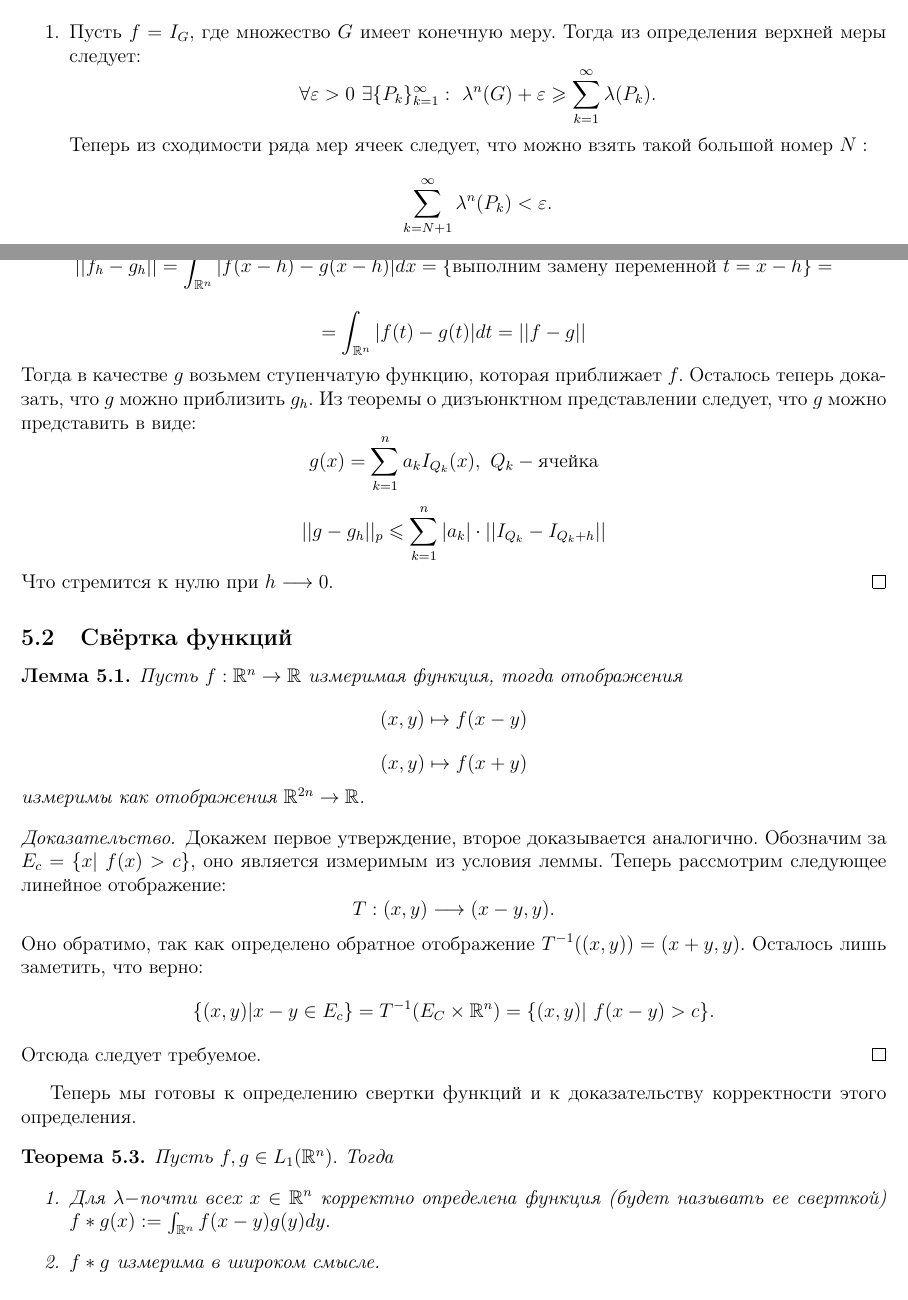
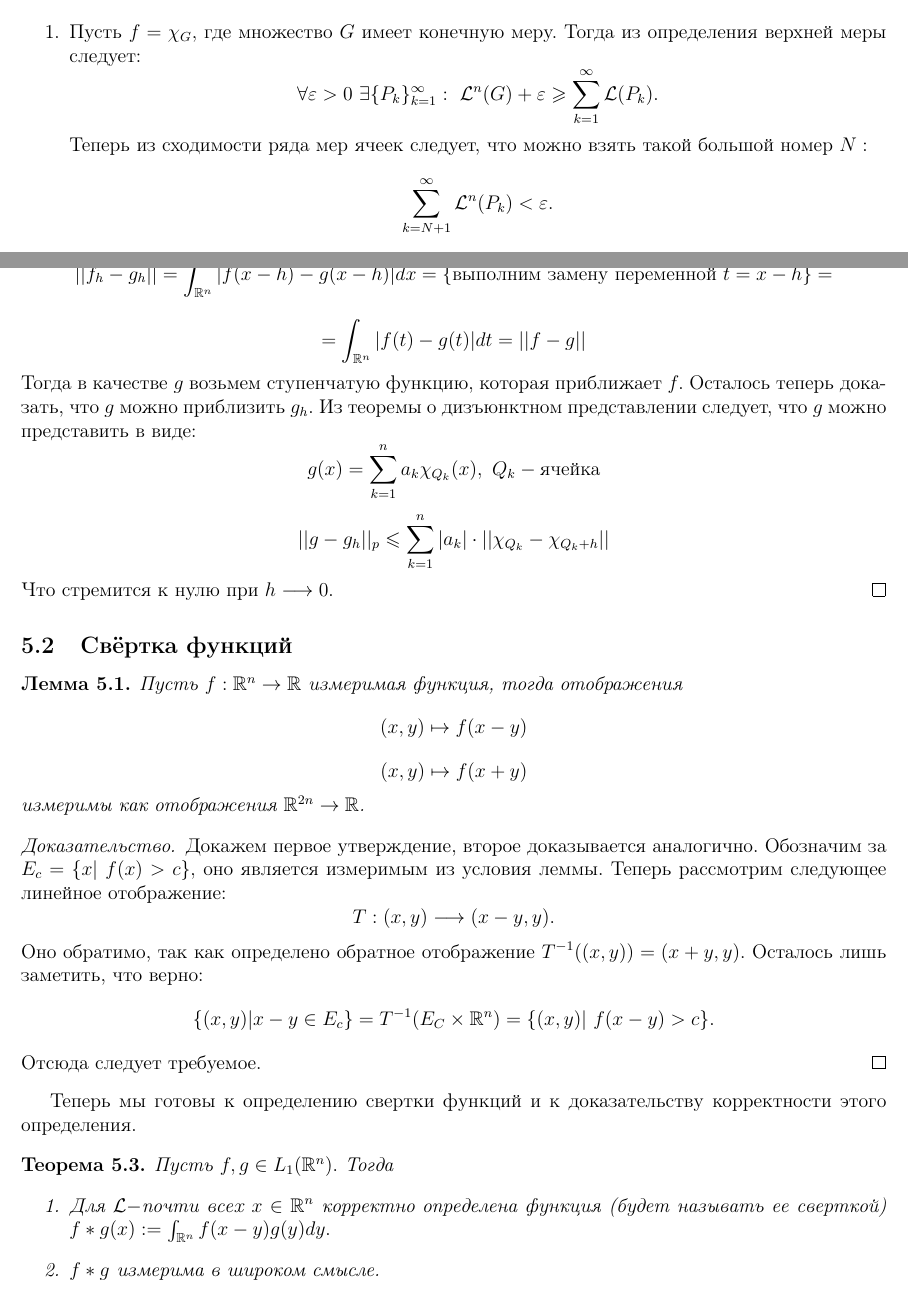
Before and after one commit to baronovM/tyulenevnik, a LaTeX document (sem4/main.tex, which reads sem4/Lectures/Lecture_7.tex): two parts of pages 31 and 32 of 69, joined at a grey line, cut so that both start at the same text. Compiled offline with pdfLaTeX.

Commit message:
lecture 7 fixed

```diff
--- a/sem4/Lectures/Lecture_7.tex
+++ b/sem4/Lectures/Lecture_7.tex
@@ -19,8 +19,8 @@
 \begin{proof} Разобьем доказательство на шаги:
 
 \begin{enumerate}
-    \item Пусть $f = I_{G},$ где множество $G$ имеет конечную меру. Тогда из определения верхней меры следует:
-    $$\forall \varepsilon > 0 \ \exists \{P_{k}\}_{k = 1}^{\infty} : \ \lambda^n(G) + \varepsilon \geq \sum_{k  =1}^{\infty}\lambda(P_k).$$
+    \item Пусть $f = \chi_{G},$ где множество $G$ имеет конечную меру. Тогда из определения верхней меры следует:
+    $$\forall \varepsilon > 0 \ \exists \{P_{k}\}_{k = 1}^{\infty} : \ \LL^n(G) + \varepsilon \geq \sum_{k  =1}^{\infty}\LL(P_k).$$
     Теперь из сходимости ряда мер ячеек следует, что можно взять такой большой номер $N:$
-    $$\sum_{k = N + 1}^{\infty} \lambda^n(P_k) < \varepsilon.$$
+    $$\sum_{k = N + 1}^{\infty} \LL^n(P_k) < \varepsilon.$$
     По теореме о дизъюнктном представлении в полукольце существует набор непересекающихся $\{Q_l\}_{l = 1}^{m}: \ P_1 \cup \ldots \cup P_N = \bigsqcup_{l = 1}^mQ_l.$ Обозначим за $A = \bigcup_{i = 1}^{\infty} P_k,  B = P_1 \cup \ldots \cup P_N.$ Тогда
@@ -49,8 +49,8 @@ $$||f - f_h|| \leq ||f - g|| + ||g - g_h|| + ||f_h - g_h|| \ \forall g \in L_p(\
     $$||f_h - g_h|| = \int_{\R^n}|f(x - h) - g(x - h)| dx = \{\text{выполним замену переменной } t = x - h\}=$$
     $$= \int_{\R^n} |f(t) - g(t)| dt = ||f - g||$$
     Тогда в качестве $g$ возьмем ступенчатую функцию, которая приближает $f.$ Осталось теперь доказать, что $g$ можно приблизить $g_h.$ Из теоремы о дизъюнктном представлении следует, что $g$ можно представить в виде:
-    $$g(x) = \sum_{k = 1}^{n}a_k I_{Q_k}(x), \ Q_k -\text{ячейка}$$
-    $$||g - g_h||_p \leq \sum_{k = 1}^{n} |a_k| \cdot ||I_{Q_k} - I_{Q_k + h}||$$
+    $$g(x) = \sum_{k = 1}^{n}a_k \chi_{Q_k}(x), \ Q_k -\text{ячейка}$$
+    $$||g - g_h||_p \leq \sum_{k = 1}^{n} |a_k| \cdot ||\chi_{Q_k} - \chi_{Q_k + h}||$$
     Что стремится к нулю при $h \longrightarrow 0.$
 \end{proof}
 
@@ -76,7 +76,7 @@ $$||f - f_h|| \leq ||f - g|| + ||g - g_h|| + ||f_h - g_h|| \ \forall g \in L_p(\
 \begin{theorem}
     Пусть $f, g \in L_1(\R^n).$ Тогда
     \begin{enumerate}
-        \item Для $\lambda-$почти всех $x \in \R^n$ корректно определена функция (будет называть ее сверткой) $f*g(x) := \int_{\R^n}f(x - y)g(y) dy.$
+        \item Для $\LL-$почти всех $x \in \R^n$ корректно определена функция (будет называть ее сверткой) $f*g(x) := \int_{\R^n}f(x - y)g(y) dy.$
         \item $f* g$ измерима в широком смысле.
         \item $f * g \in L_1(\R^n)$
         \item $||f * g||_{L_1} \leq ||f||_{L_1} \cdot ||g||_{L_1}$
```
Also changed, not shown: sem4/Lectures/Lecture_7.tex (10 more changed lines).
